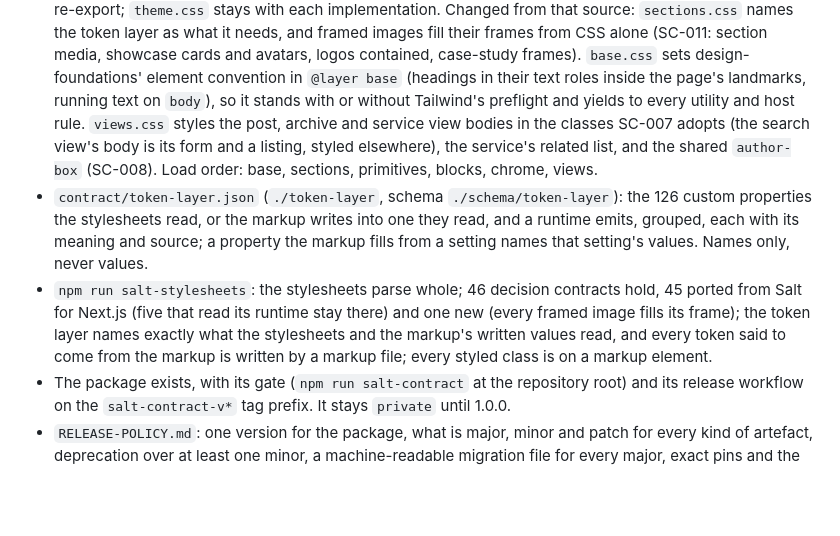
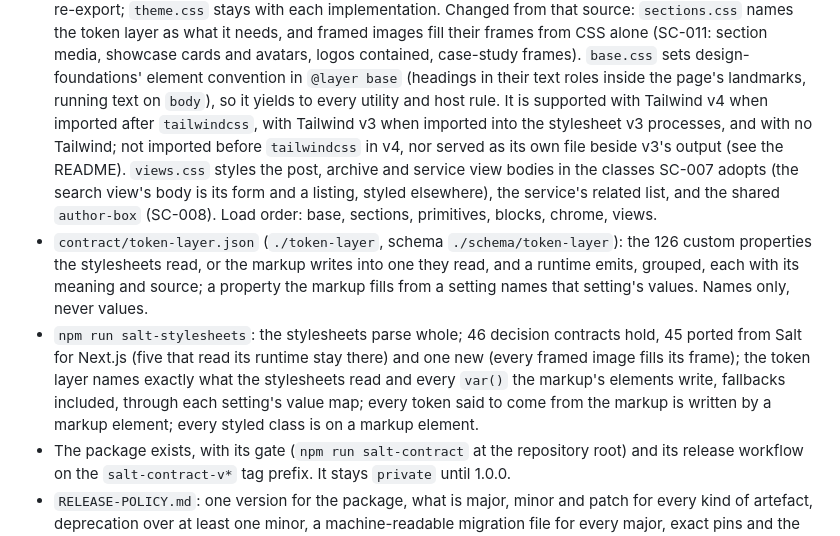
Before and after one commit to lightlysaltedhq/contracts, a Markdown page: salt-contract/CHANGELOG.md, the part around the change. GitHub-like rendering; blank space fills up the shorter version.

Commit message:
Bring the CHANGELOG in line with #8's second review fixes
Co-Authored-By: Claude Opus 5.5 <noreply@anthropic.com>
Claude-Session: https://claude.ai/code/session_01JMs7CUfY751Fq1LGpT7kHd

```diff
--- a/salt-contract/CHANGELOG.md
+++ b/salt-contract/CHANGELOG.md
@@ -62,20 +62,22 @@ Salted's decision log for Product Salt.
   and framed images fill their frames from CSS alone (SC-011: section media, showcase cards and
   avatars, logos contained, case-study frames). `base.css` sets design-foundations' element
   convention in `@layer base` (headings in their text roles inside the page's landmarks, running
-  text on `body`), so it stands with or without Tailwind's preflight and yields to every utility and
-  host rule. `views.css` styles the post, archive and service view bodies in the classes SC-007
-  adopts (the search view's body is its form and a listing, styled elsewhere), the service's related
-  list, and the shared `author-box` (SC-008). Load order: base, sections, primitives, blocks,
-  chrome, views.
+  text on `body`), so it yields to every utility and host rule. It is supported with Tailwind v4
+  when imported after `tailwindcss`, with Tailwind v3 when imported into the stylesheet v3
+  processes, and with no Tailwind; not imported before `tailwindcss` in v4, nor served as its own
+  file beside v3's output (see the README). `views.css` styles the post, archive and service view
+  bodies in the classes SC-007 adopts (the search view's body is its form and a listing, styled
+  elsewhere), the service's related list, and the shared `author-box` (SC-008). Load order: base,
+  sections, primitives, blocks, chrome, views.
 - `contract/token-layer.json` (`./token-layer`, schema `./schema/token-layer`): the 126 custom
   properties the stylesheets read, or the markup writes into one they read, and a runtime emits,
   grouped, each with its meaning and source; a property the markup fills from a setting names that
   setting's values. Names only, never values.
 - `npm run salt-stylesheets`: the stylesheets parse whole; 46 decision contracts hold, 45 ported
   from Salt for Next.js (five that read its runtime stay there) and one new (every framed image
-  fills its frame); the token layer names exactly what the stylesheets and the markup's written
-  values read, and every token said to come from the markup is written by a markup file; every
-  styled class is on a markup element.
+  fills its frame); the token layer names exactly what the stylesheets read and every `var()` the
+  markup's elements write, fallbacks included, through each setting's value map; every token said to
+  come from the markup is written by a markup element; every styled class is on a markup element.
 - The package exists, with its gate (`npm run salt-contract` at the repository root) and its
   release workflow on the `salt-contract-v*` tag prefix. It stays `private` until 1.0.0.
 - `RELEASE-POLICY.md`: one version for the package, what is major, minor and patch for every kind
```
